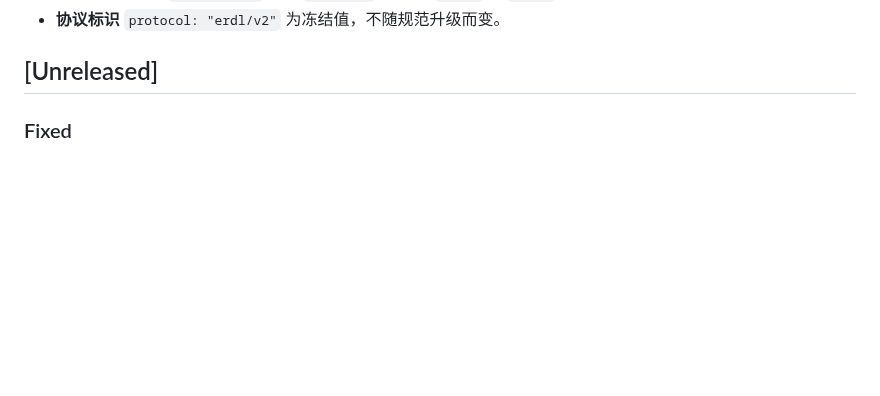
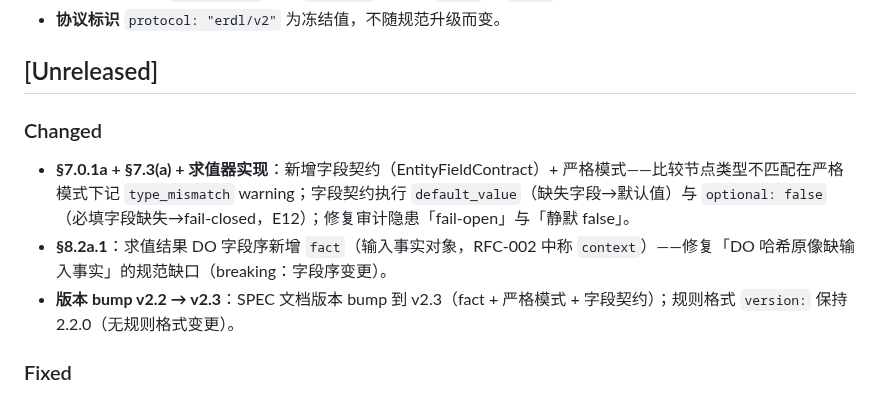
Before and after one commit to OpenOBA/erdl-landing, a Markdown page: CHANGELOG.zh-CN.md, the part around the change. GitHub-like rendering; blank space fills up the shorter version.

Commit message:
docs(changelog): backfill CHANGELOG entries for strict mode / field contract / version bump

```diff
--- a/CHANGELOG.zh-CN.md
+++ b/CHANGELOG.zh-CN.md
@@ -11,6 +11,11 @@
 - **协议标识** `protocol: "erdl/v2"` 为冻结值，不随规范升级而变。
 
 ## [Unreleased]
+
+### Changed
+- **§7.0.1a + §7.3(a) + 求值器实现**：新增字段契约（EntityFieldContract）+ 严格模式——比较节点类型不匹配在严格模式下记 `type_mismatch` warning；字段契约执行 `default_value`（缺失字段→默认值）与 `optional: false`（必填字段缺失→fail-closed，E12）；修复审计隐患「fail-open」与「静默 false」。
+- **§8.2a.1**：求值结果 DO 字段序新增 `fact`（输入事实对象，RFC-002 中称 `context`）——修复「DO 哈希原像缺输入事实」的规范缺口（breaking：字段序变更）。
+- **版本 bump v2.2 → v2.3**：SPEC 文档版本 bump 到 v2.3（fact + 严格模式 + 字段契约）；规则格式 `version:` 保持 2.2.0（无规则格式变更）。
 
 ### Fixed
 - **§7.1 第 5 条**：`override` 挂 DENY 上无效——收紧（DENY/ROLLBACK/QUARANTINE 覆盖 ALLOW）是默认行为，不再被 same-ring override 阻断；求值器 `restrictive` 分支改为无条件收紧。
```
Also changed, not shown: CHANGELOG.md (+3 -2 lines).
